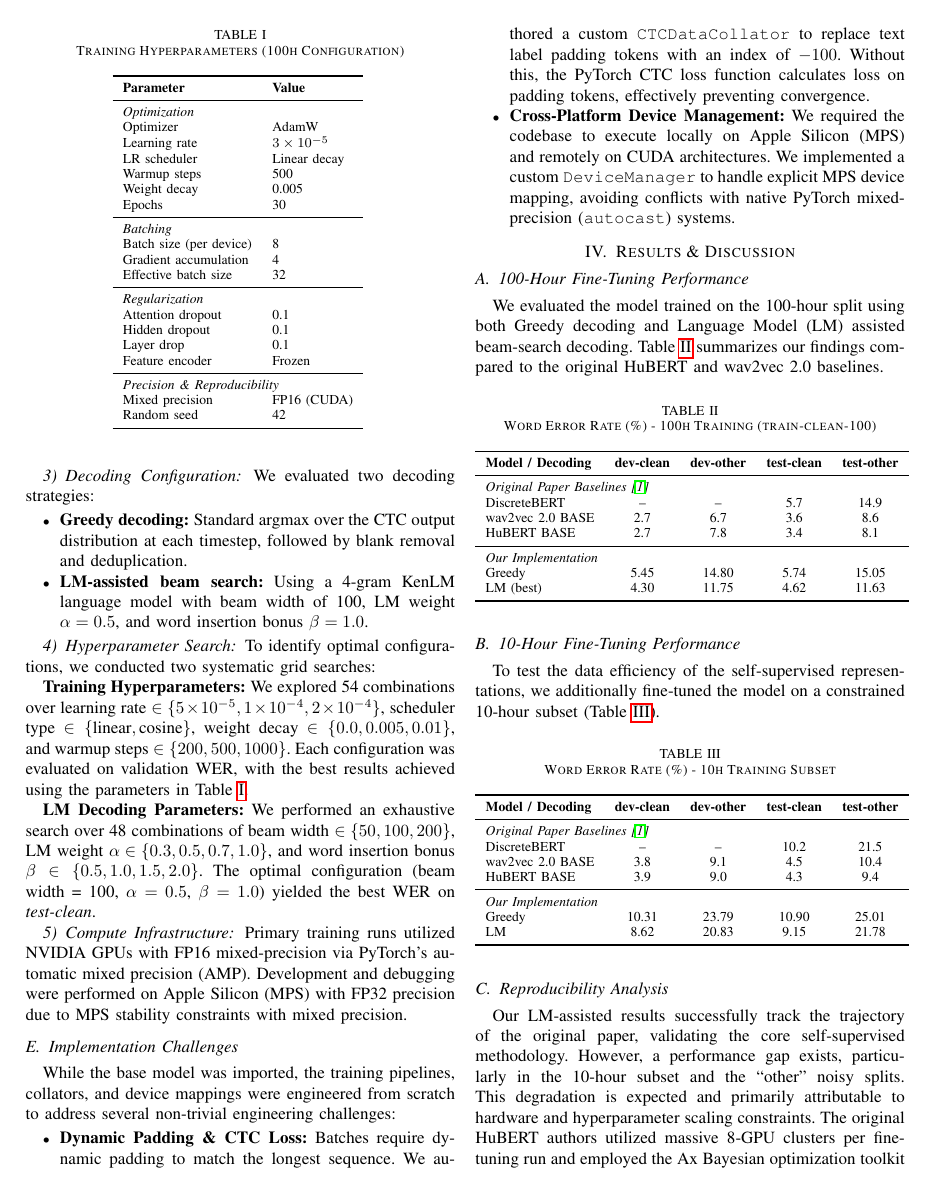
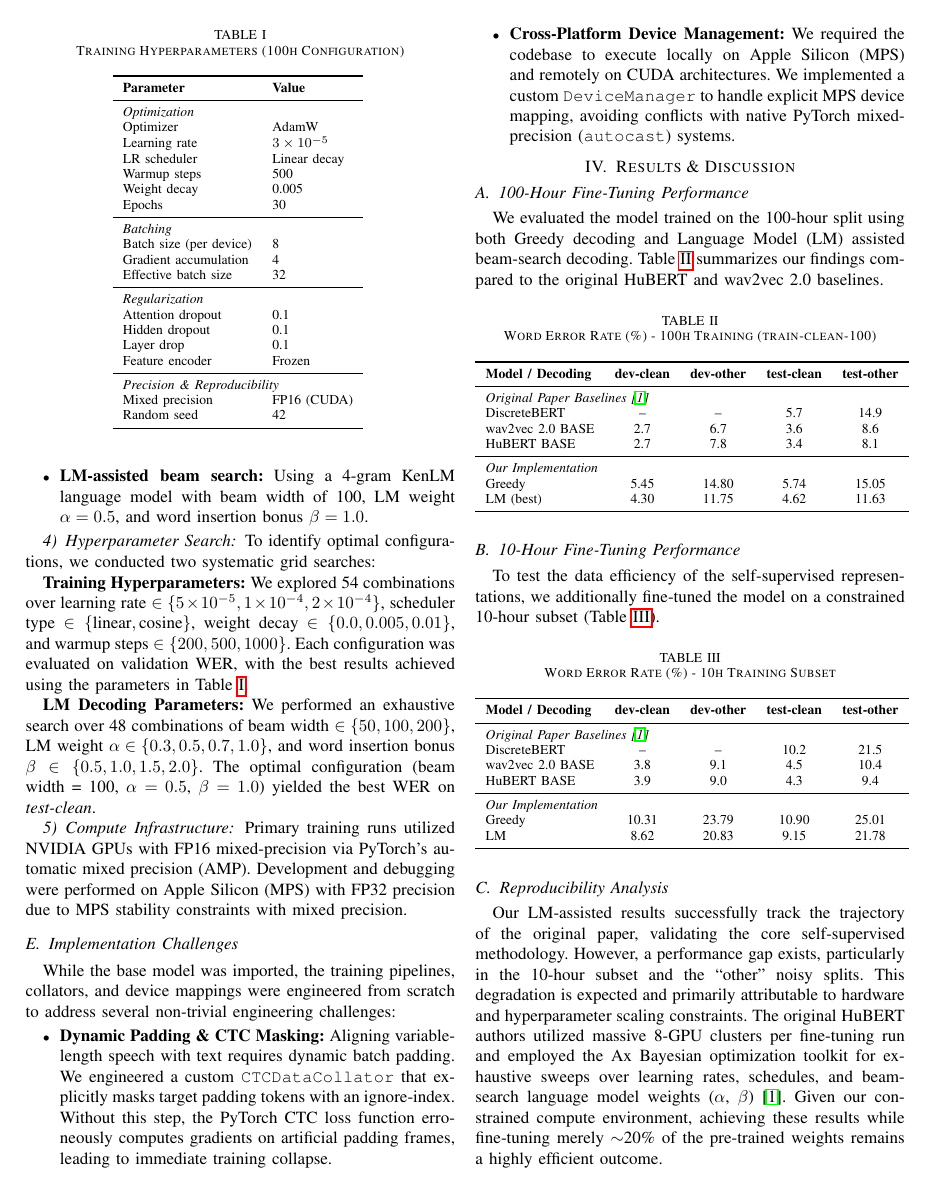
Before and after one commit to iliabenk/audio_dnn, a LaTeX paper (project/docs/paper.tex): page 3 of 4. Compiled offline with pdfLaTeX.

Commit message:
Fixed paper.tex typos and improved consistency

```diff
--- a/project/docs/paper.tex
+++ b/project/docs/paper.tex
@@ -162,9 +160,7 @@ Primary training runs utilized NVIDIA GPUs with FP16 mixed-precision via PyTorch
 \subsection{Implementation Challenges}
 While the base model was imported, the training pipelines, collators, and device mappings were engineered from scratch to address several non-trivial engineering challenges:
 \begin{itemize}
-    \item \textbf{Dynamic Padding \& CTC Loss:} Batches require dynamic padding to match the longest sequence.
-    We authored a custom \texttt{CTCDataCollator} to replace text label padding tokens with an index of $-100$.
-    Without this, the PyTorch CTC loss function calculates loss on padding tokens, effectively preventing convergence.
+    \item \textbf{Dynamic Padding \& CTC Masking:} Aligning variable-length speech with text requires dynamic batch padding. We engineered a custom \texttt{CTCDataCollator} that explicitly masks target padding tokens with an ignore-index. Without this step, the PyTorch CTC loss function erroneously computes gradients on artificial padding frames, leading to immediate training collapse.
     \item \textbf{Cross-Platform Device Management:} We required the codebase to execute locally on Apple Silicon (MPS) and remotely on CUDA architectures.
     We implemented a custom \texttt{DeviceManager} to handle explicit MPS device mapping, avoiding conflicts with native PyTorch mixed-precision (\texttt{autocast}) systems.
 \end{itemize}
@@ -222,7 +218,7 @@ LM            & 8.62  & 20.83 & 9.15  & 21.78 \\
 Our LM-assisted results successfully track the trajectory of the original paper, validating the core self-supervised methodology.
 However, a performance gap exists, particularly in the 10-hour subset and the ``other'' noisy splits.
 This degradation is expected and primarily attributable to hardware and hyperparameter scaling constraints.
-The original HuBERT authors utilized massive 8-GPU clusters per fine-tuning run and employed the Ax Bayesian optimization toolkit for exhaustive sweeps over learning rates, schedules, and beam-search language model weights ($w_1$, $w_2$) \cite{hubert}.
+The original HuBERT authors utilized massive 8-GPU clusters per fine-tuning run and employed the Ax Bayesian optimization toolkit for exhaustive sweeps over learning rates, schedules, and beam-search language model weights ($\alpha$, $\beta$) \cite{hubert}.
 Given our constrained compute environment, achieving these results while fine-tuning merely $\sim$20\% of the pre-trained weights remains a highly efficient outcome.
 
 \subsection{Convergence Analysis}
```
Also changed, not shown: project/docs/paper.tex (12 more changed lines).
